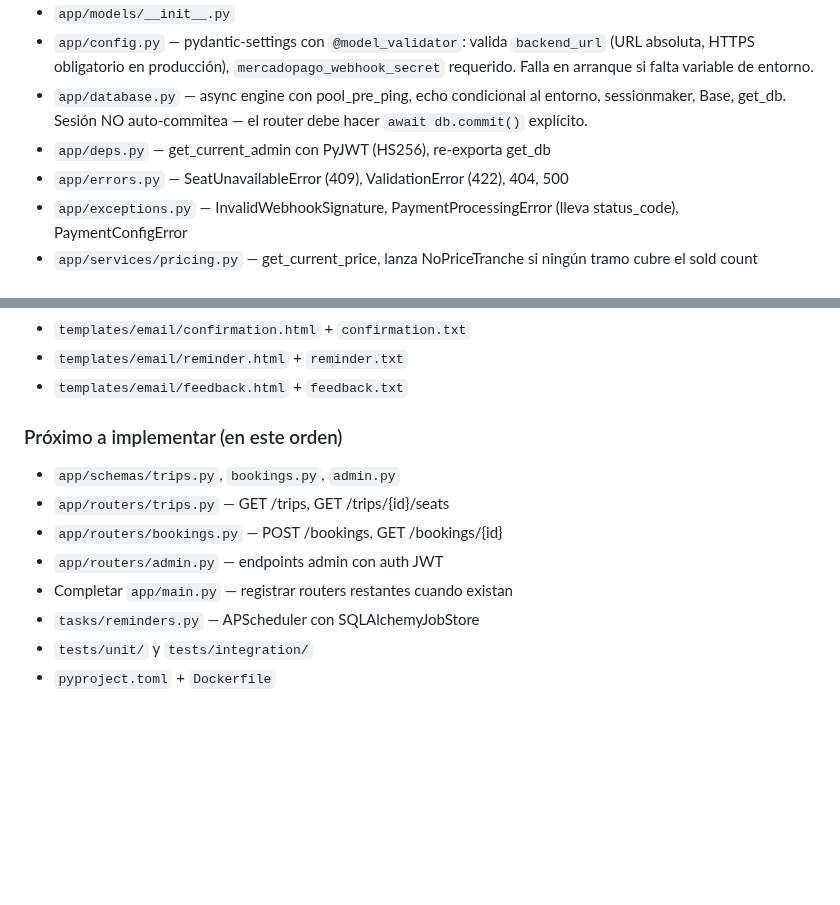
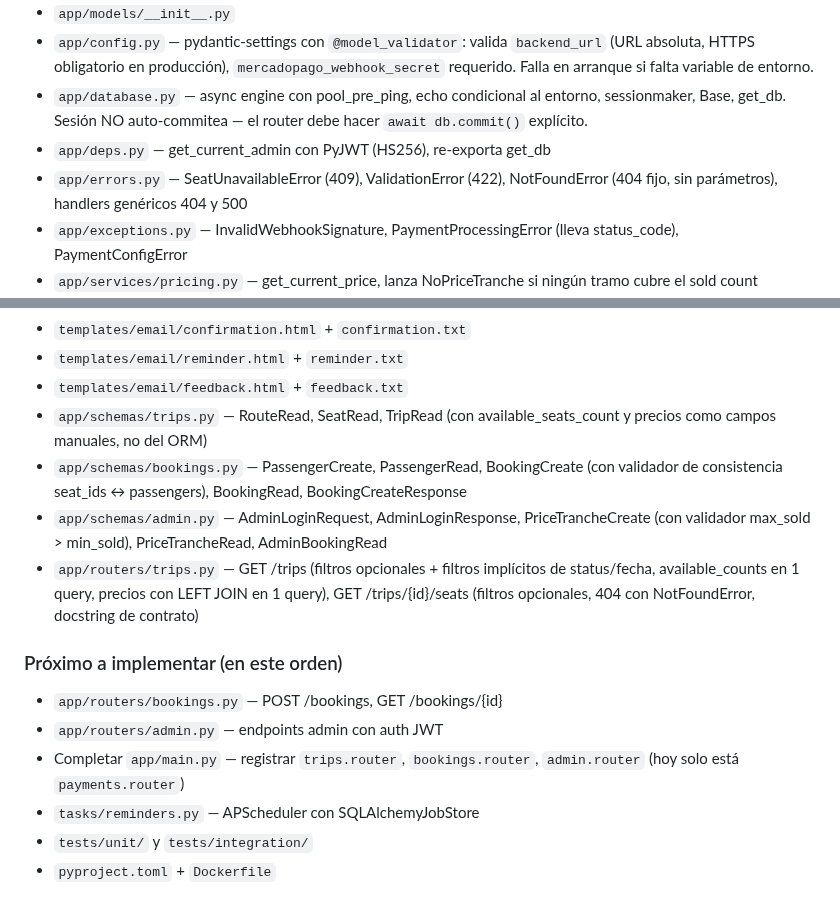
Before and after one commit to lucasleis/CruceroDelEste, a Markdown page: CLAUDE.md, 2 parts joined by grey strips. Rendered like a GitHub page; blank space fills up the shorter version.

```diff
--- a/CLAUDE.md
+++ b/CLAUDE.md
@@ -167,7 +184,7 @@ Las carpetas de referencias dentro de cada skill también están disponibles. Us
 - `app/config.py` — pydantic-settings con `@model_validator`: valida `backend_url` (URL absoluta, HTTPS obligatorio en producción), `mercadopago_webhook_secret` requerido. Falla en arranque si falta variable de entorno.
 - `app/database.py` — async engine con pool_pre_ping, echo condicional al entorno, sessionmaker, Base, get_db. Sesión NO auto-commitea — el router debe hacer `await db.commit()` explícito.
 - `app/deps.py` — get_current_admin con PyJWT (HS256), re-exporta get_db
-- `app/errors.py` — SeatUnavailableError (409), ValidationError (422), 404, 500
+- `app/errors.py` — SeatUnavailableError (409), ValidationError (422), NotFoundError (404 fijo, sin parámetros), handlers genéricos 404 y 500
 - `app/exceptions.py` — InvalidWebhookSignature, PaymentProcessingError (lleva status_code), PaymentConfigError
 - `app/services/pricing.py` — get_current_price, lanza NoPriceTranche si ningún tramo cubre el sold count
 - `app/services/inventory.py` — get_available_seats, reserve_seats (SELECT FOR UPDATE), release_expired_reservations (SKIP LOCKED), mark_seats_sold
@@ -179,14 +196,16 @@ Las carpetas de referencias dentro de cada skill también están disponibles. Us
 - `templates/email/confirmation.html` + `confirmation.txt`
 - `templates/email/reminder.html` + `reminder.txt`
 - `templates/email/feedback.html` + `feedback.txt`
+- `app/schemas/trips.py` — RouteRead, SeatRead, TripRead (con available_seats_count y precios como campos manuales, no del ORM)
+- `app/schemas/bookings.py` — PassengerCreate, PassengerRead, BookingCreate (con validador de consistencia seat_ids ↔ passengers), BookingRead, BookingCreateResponse
+- `app/schemas/admin.py` — AdminLoginRequest, AdminLoginResponse, PriceTrancheCreate (con validador max_sold > min_sold), PriceTrancheRead, AdminBookingRead
+- `app/routers/trips.py` — GET /trips (filtros opcionales + filtros implícitos de status/fecha, available_counts en 1 query, precios con LEFT JOIN en 1 query), GET /trips/{id}/seats (filtros opcionales, 404 con NotFoundError, docstring de contrato)
 
 ### Próximo a implementar (en este orden)
 
-- `app/schemas/trips.py`, `bookings.py`, `admin.py`
-- `app/routers/trips.py` — GET /trips, GET /trips/{id}/seats
 - `app/routers/bookings.py` — POST /bookings, GET /bookings/{id}
 - `app/routers/admin.py` — endpoints admin con auth JWT
-- Completar `app/main.py` — registrar routers restantes cuando existan
+- Completar `app/main.py` — registrar `trips.router`, `bookings.router`, `admin.router` (hoy solo está `payments.router`)
 - `tasks/reminders.py` — APScheduler con SQLAlchemyJobStore
 - `tests/unit/` y `tests/integration/`
 - `pyproject.toml` + `Dockerfile`
```
Also changed, not shown: other parts of CLAUDE.md (+31 -4 lines).
